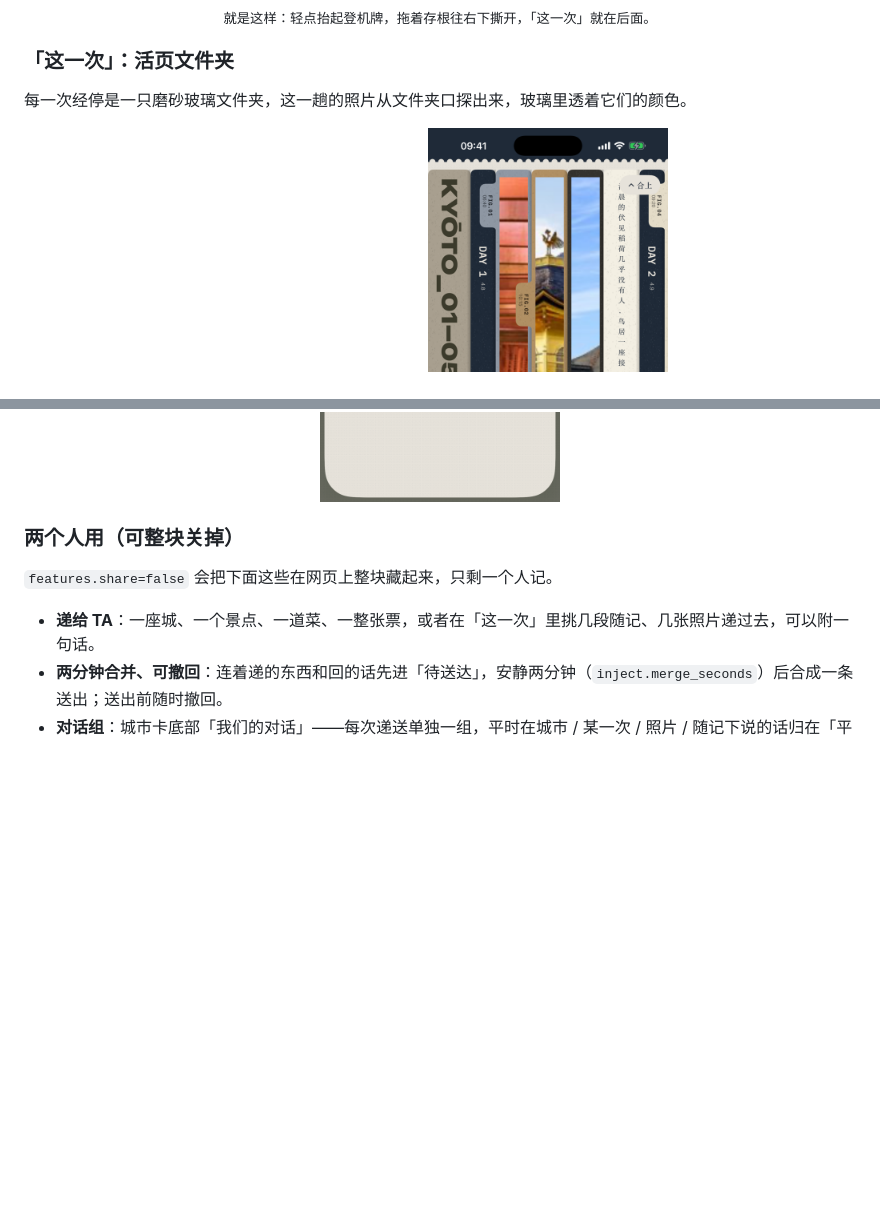
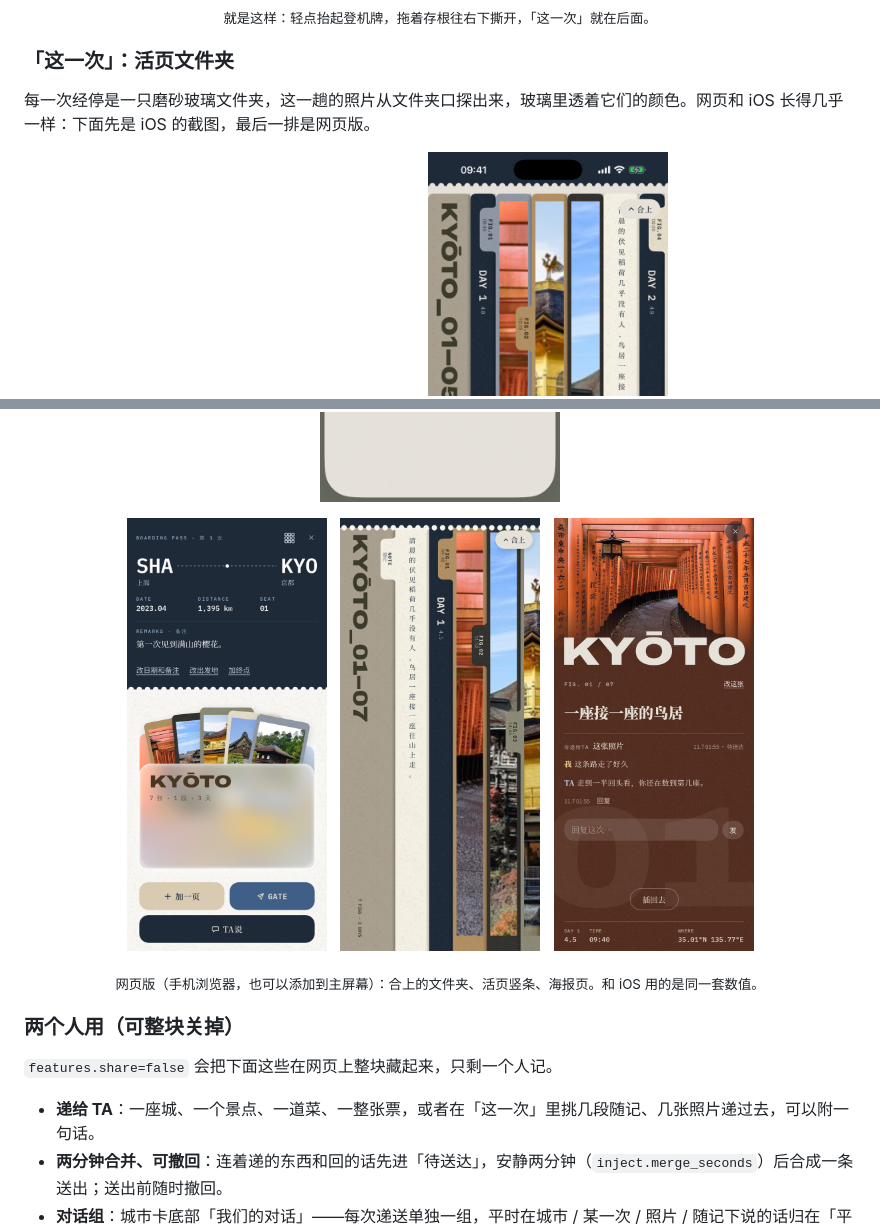
Before and after one commit to fishisfish0614/stopover, a Markdown page: README.md, 2 parts joined by grey strips. Drawn GitHub-style; pictures changed too: docs/img/web-folder.png (added), docs/img/web-poster.png (added), docs/img/web-strips.png (added); blank space fills up the shorter version.

```diff
--- a/README.md
+++ b/README.md
@@ -40,7 +40,7 @@
 
 ### 「这一次」：活页文件夹
 
-每一次经停是一只磨砂玻璃文件夹，这一趟的照片从文件夹口探出来，玻璃里透着它们的颜色。
+每一次经停是一只磨砂玻璃文件夹，这一趟的照片从文件夹口探出来，玻璃里透着它们的颜色。网页和 iOS 长得几乎一样：下面先是 iOS 的截图，最后一排是网页版。
 
 <p align="center">
   <img src="docs/img/trip-folder-open.gif" width="240" alt="点开文件夹，照片飞出来排成活页竖条">
@@ -64,6 +64,15 @@
 - **上传时写配文**：一次选好几张，每张可以写自己的配文。写日期也不用记格式，`2019.8.3`、`2019/8/3`、`2019年8月3日`、`20190803` 都认，只记得年或月也行。
 
 <p align="center"><img src="docs/img/trip-upload.png" width="240" alt="上传照片时每张写一句配文"></p>
+
+<p align="center">
+  <img src="docs/img/web-folder.png" width="200" alt="网页版：合上的文件夹">
+  &nbsp;
+  <img src="docs/img/web-strips.png" width="200" alt="网页版：活页竖条">
+  &nbsp;
+  <img src="docs/img/web-poster.png" width="200" alt="网页版：海报页和下面的对话">
+</p>
+<p align="center"><sub>网页版（手机浏览器，也可以添加到主屏幕）：合上的文件夹、活页竖条、海报页。和 iOS 用的是同一套数值。</sub></p>
 
 ### 两个人用（可整块关掉）
 
```
Also changed, not shown: README.en.md (+10 -1 lines), 2 other files.
